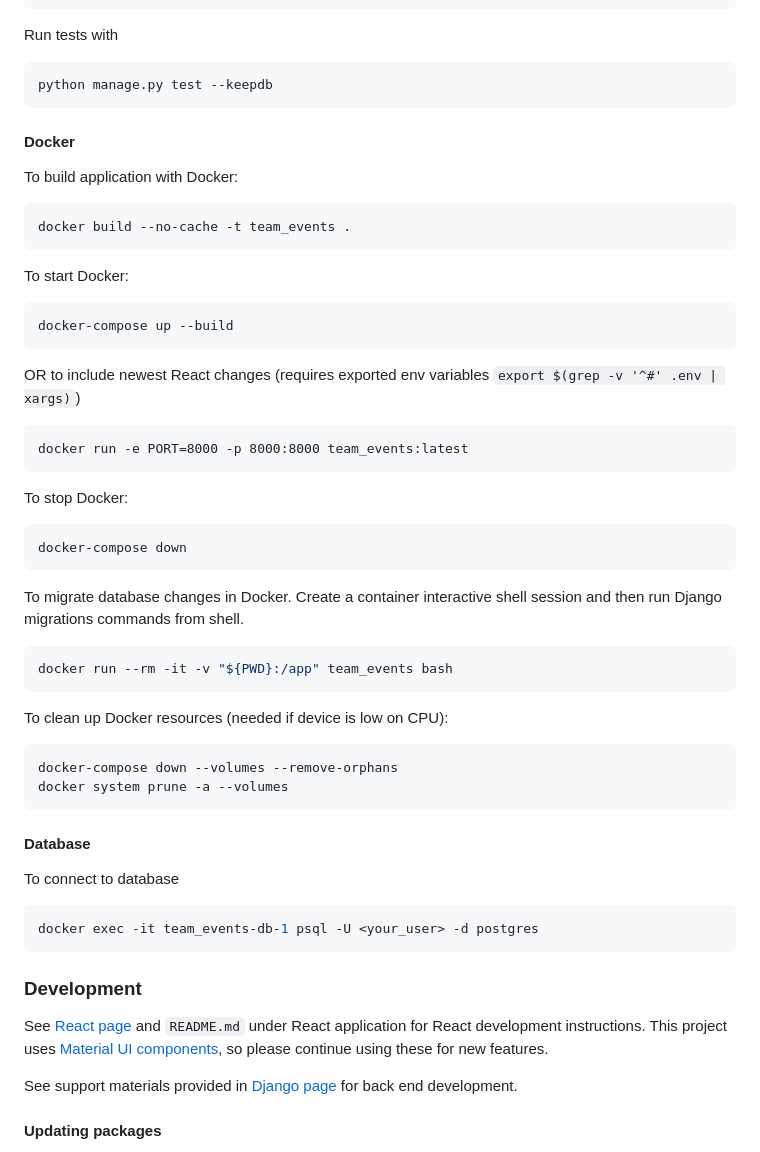
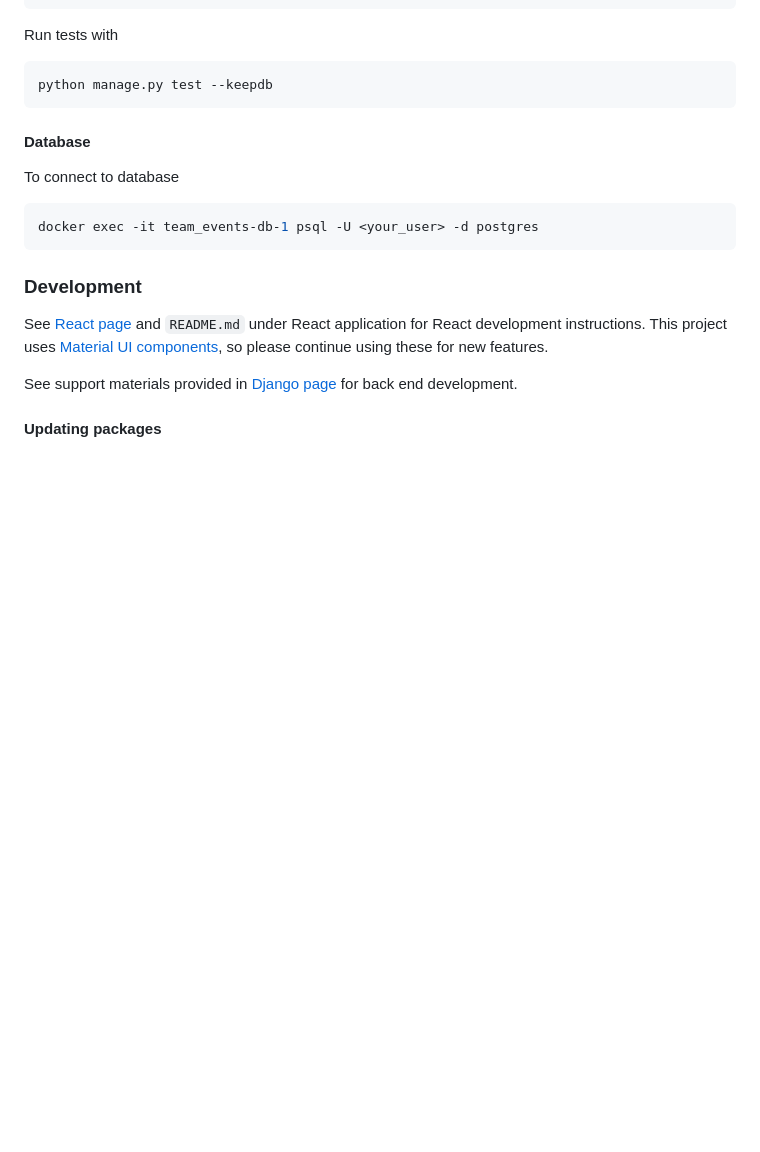
Before and after one commit to Zzanetiite/team-events, a Markdown page: README.md, the part around the change printed below. Drawn GitHub-style; blank space fills up the shorter version.

````diff
--- a/README.md
+++ b/README.md
@@ -98,46 +171,6 @@ Run tests with
 
 ```bash
 python manage.py test --keepdb
-```
-
-#### Docker
-
-To build application with Docker:
-
-```bash
-docker build --no-cache -t team_events .
-```
-
-To start Docker:
-
-```bash
-docker-compose up --build
-```
-
-OR to include newest React changes (requires exported env variables `export $(grep -v '^#' .env | xargs)`)
-
-```
-docker run -e PORT=8000 -p 8000:8000 team_events:latest
-```
-
-To stop Docker:
-
-```bash
-docker-compose down
-```
-
-To migrate database changes in Docker.
-Create a container interactive shell session and then run Django migrations commands from shell.
-
-```bash
-docker run --rm -it -v "${PWD}:/app" team_events bash
-```
-
-To clean up Docker resources (needed if device is low on CPU):
-
-```bash
-docker-compose down --volumes --remove-orphans
-docker system prune -a --volumes
 ```
 
 #### Database
````
Also changed, not shown: other parts of README.md (+91 -18 lines).
